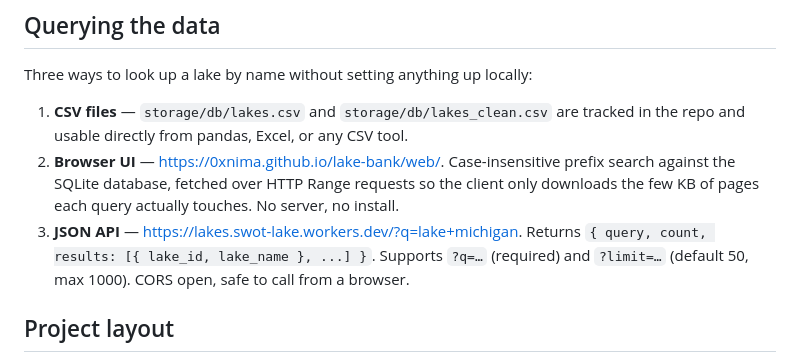
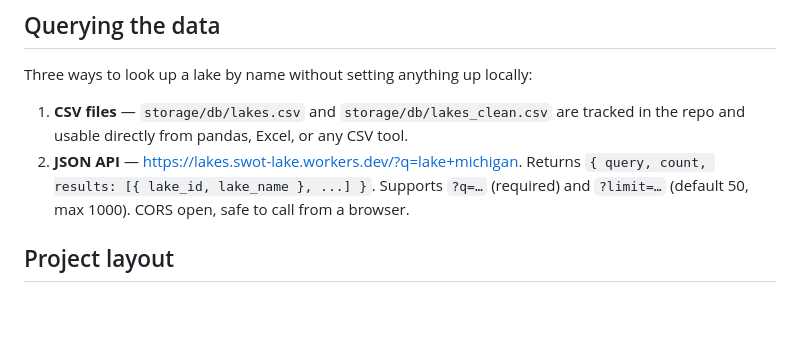
Before and after one commit to 0xNima/lake-bank, a Markdown page: README.md, the part around the change. GitHub-like rendering; blank space fills up the shorter version.

```diff
--- a/README.md
+++ b/README.md
@@ -69,8 +69,7 @@ There's no need to pick larger windows than that for index-building purposes; yo
 Three ways to look up a lake by name without setting anything up locally:
 
 1. **CSV files** — `storage/db/lakes.csv` and `storage/db/lakes_clean.csv` are tracked in the repo and usable directly from pandas, Excel, or any CSV tool.
-2. **Browser UI** — https://0xnima.github.io/lake-bank/web/. Case-insensitive prefix search against the SQLite database, fetched over HTTP Range requests so the client only downloads the few KB of pages each query actually touches. No server, no install.
-3. **JSON API** — https://lakes.swot-lake.workers.dev/?q=lake+michigan. Returns `{ query, count, results: [{ lake_id, lake_name }, ...] }`. Supports `?q=…` (required) and `?limit=…` (default 50, max 1000). CORS open, safe to call from a browser.
+2. **JSON API** — https://lakes.swot-lake.workers.dev/?q=lake+michigan. Returns `{ query, count, results: [{ lake_id, lake_name }, ...] }`. Supports `?q=…` (required) and `?limit=…` (default 50, max 1000). CORS open, safe to call from a browser.
 
 ## Project layout
 
```
